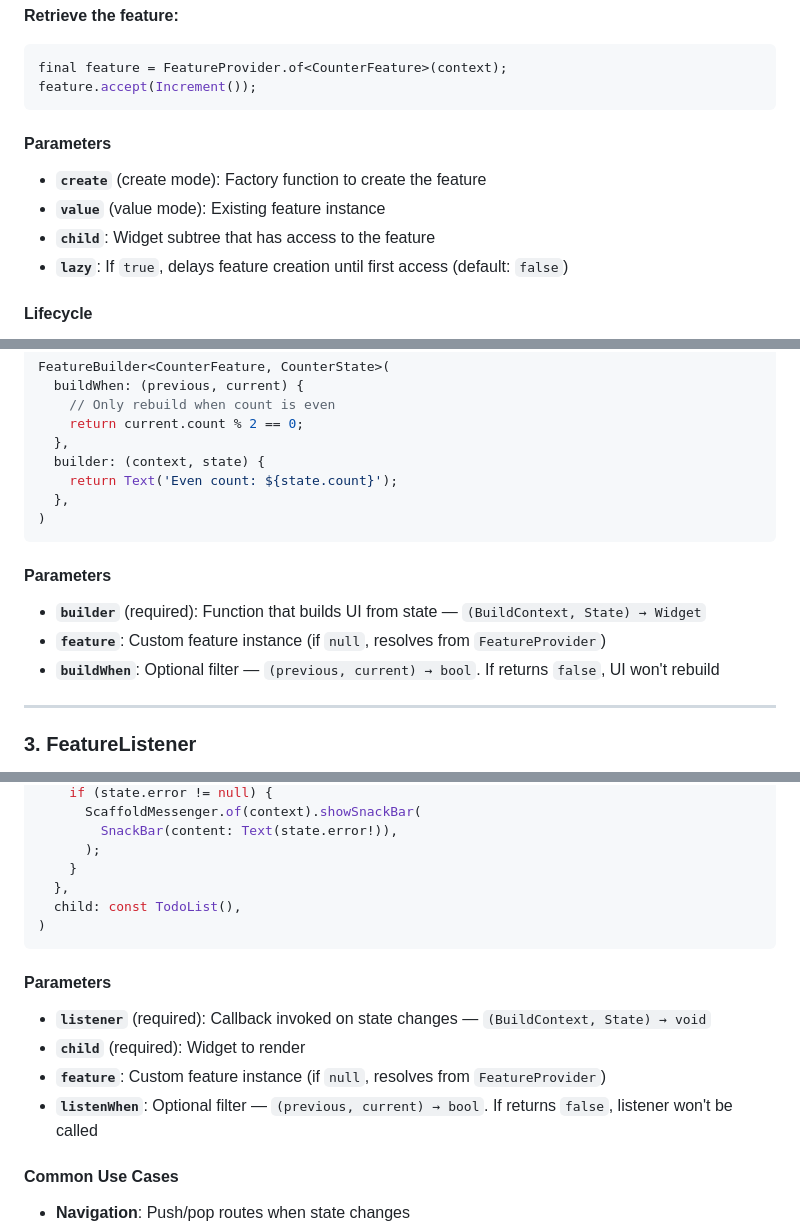
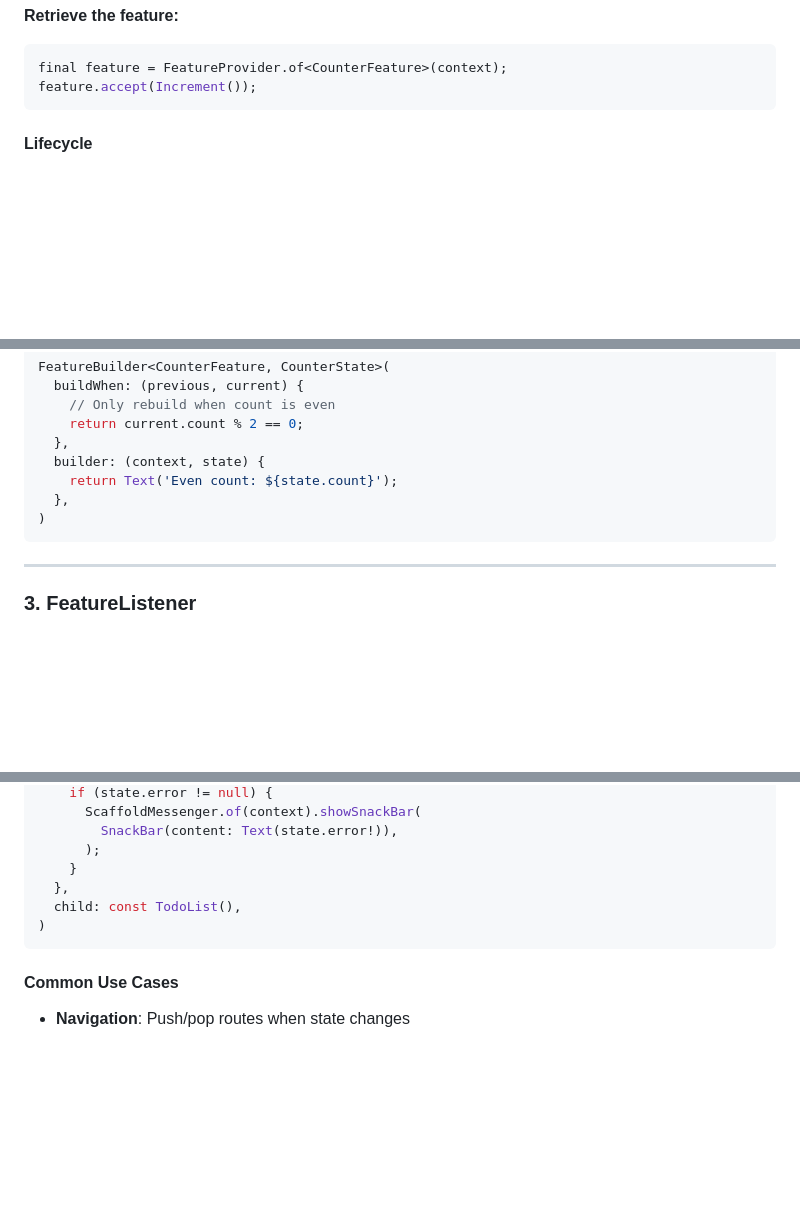
Before and after one commit to Vorkytaka/puer, a Markdown page: packages/puer_flutter/README.md, 3 parts joined by grey strips. GitHub-like rendering; blank space fills up the shorter version.

````diff
--- a/packages/puer_flutter/README.md
+++ b/packages/puer_flutter/README.md
@@ -136,13 +136,6 @@ FeatureProvider<CounterFeature>.value(
 final feature = FeatureProvider.of<CounterFeature>(context);
 feature.accept(Increment());
 ```
-
-#### Parameters
-
-- **`create`** (create mode): Factory function to create the feature
-- **`value`** (value mode): Existing feature instance
-- **`child`**: Widget subtree that has access to the feature
-- **`lazy`**: If `true`, delays feature creation until first access (default: `false`)
 
 #### Lifecycle
 
@@ -192,12 +185,6 @@ FeatureBuilder<CounterFeature, CounterState>(
 )
 ```
 
-#### Parameters
-
-- **`builder`** (required): Function that builds UI from state — `(BuildContext, State) → Widget`
-- **`feature`**: Custom feature instance (if `null`, resolves from `FeatureProvider`)
-- **`buildWhen`**: Optional filter — `(previous, current) → bool`. If returns `false`, UI won't rebuild
-
 ---
 
 ### 3. FeatureListener
@@ -238,13 +225,6 @@ FeatureListener<TodoFeature, TodoState>(
 )
 ```
 
-#### Parameters
-
-- **`listener`** (required): Callback invoked on state changes — `(BuildContext, State) → void`
-- **`child`** (required): Widget to render
-- **`feature`**: Custom feature instance (if `null`, resolves from `FeatureProvider`)
-- **`listenWhen`**: Optional filter — `(previous, current) → bool`. If returns `false`, listener won't be called
-
 #### Common Use Cases
 
 - **Navigation**: Push/pop routes when state changes
````
Also changed, not shown: other parts of packages/puer_flutter/README.md (+26 -34 lines).
